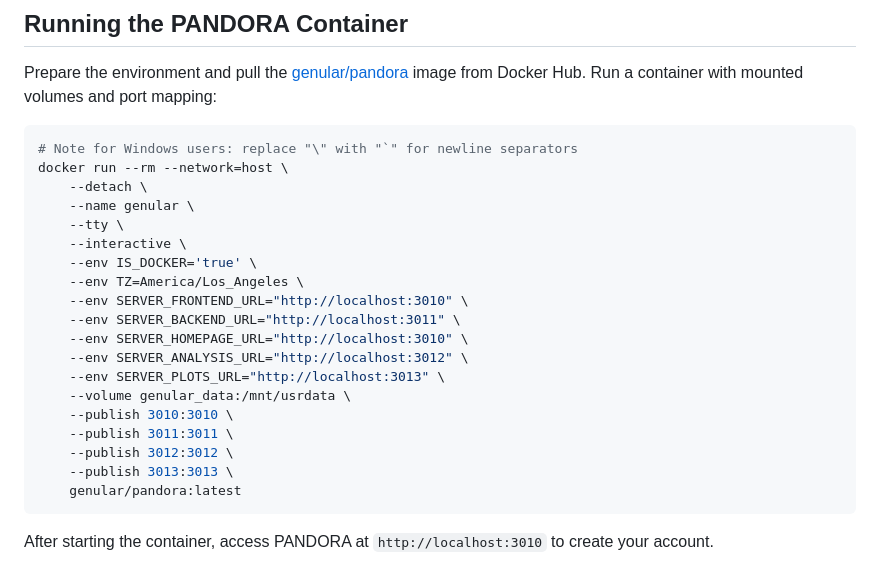
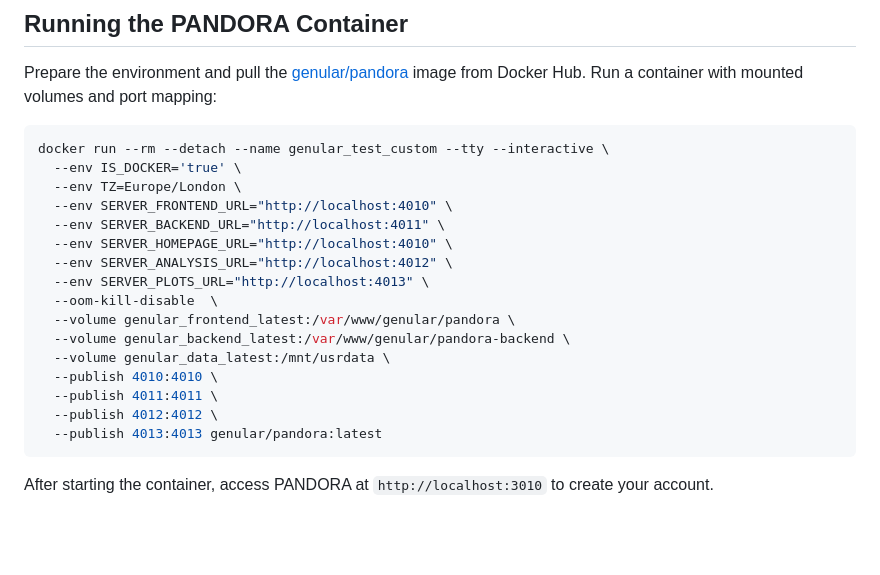
Before and after one commit to genular/pandora-backend, a Markdown page: documentation/docker_images/README_DOCKER.md, the part around the change. Drawn GitHub-style; blank space fills up the shorter version.

Commit message:
[hotfix]

````diff
--- a/documentation/docker_images/README_DOCKER.md
+++ b/documentation/docker_images/README_DOCKER.md
@@ -102,25 +102,22 @@ docker push genular/pandora:latest
 Prepare the environment and pull the [genular/pandora](https://cloud.docker.com/u/genular/repository/docker/genular/pandora) image from Docker Hub. Run a container with mounted volumes and port mapping:
 
 ```bash
-# Note for Windows users: replace "\" with "`" for newline separators
-docker run --rm --network=host \
-    --detach \
-    --name genular \
-    --tty \
-    --interactive \
-    --env IS_DOCKER='true' \
-    --env TZ=America/Los_Angeles \
-    --env SERVER_FRONTEND_URL="http://localhost:3010" \
-    --env SERVER_BACKEND_URL="http://localhost:3011" \
-    --env SERVER_HOMEPAGE_URL="http://localhost:3010" \
-    --env SERVER_ANALYSIS_URL="http://localhost:3012" \
-    --env SERVER_PLOTS_URL="http://localhost:3013" \
-    --volume genular_data:/mnt/usrdata \
-    --publish 3010:3010 \
-    --publish 3011:3011 \
-    --publish 3012:3012 \
-    --publish 3013:3013 \
-    genular/pandora:latest
+docker run --rm --detach --name genular_test_custom --tty --interactive \
+  --env IS_DOCKER='true' \
+  --env TZ=Europe/London \
+  --env SERVER_FRONTEND_URL="http://localhost:4010" \
+  --env SERVER_BACKEND_URL="http://localhost:4011" \
+  --env SERVER_HOMEPAGE_URL="http://localhost:4010" \
+  --env SERVER_ANALYSIS_URL="http://localhost:4012" \
+  --env SERVER_PLOTS_URL="http://localhost:4013" \
+  --oom-kill-disable  \
+  --volume genular_frontend_latest:/var/www/genular/pandora \
+  --volume genular_backend_latest:/var/www/genular/pandora-backend \
+  --volume genular_data_latest:/mnt/usrdata \
+  --publish 4010:4010 \
+  --publish 4011:4011 \
+  --publish 4012:4012 \
+  --publish 4013:4013 genular/pandora:latest
 ```
 
 After starting the container, access PANDORA at `http://localhost:3010` to create your account.
````
